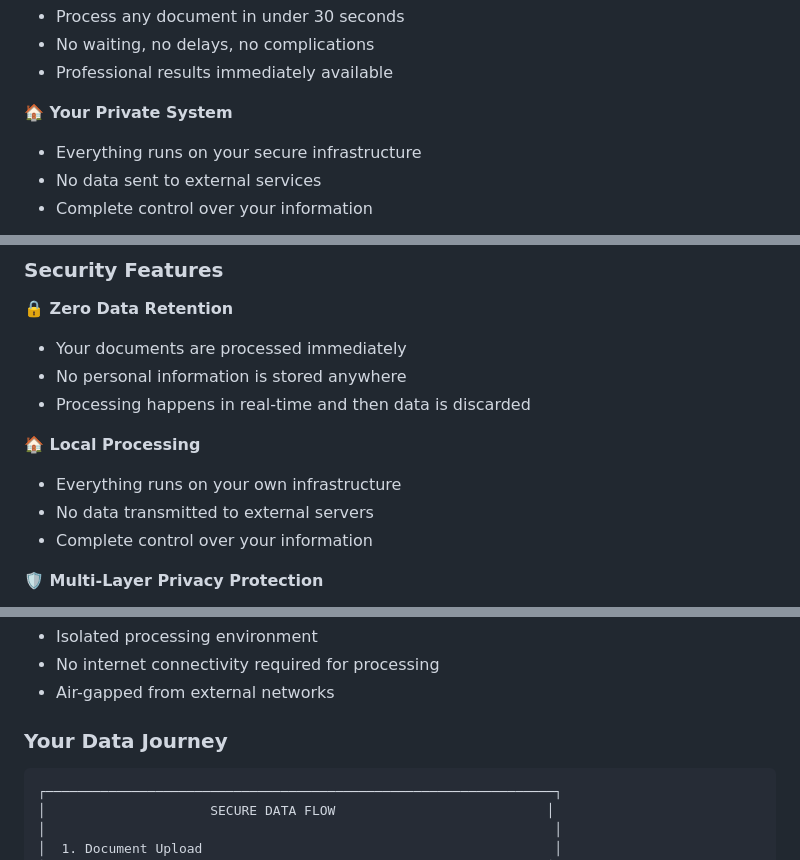
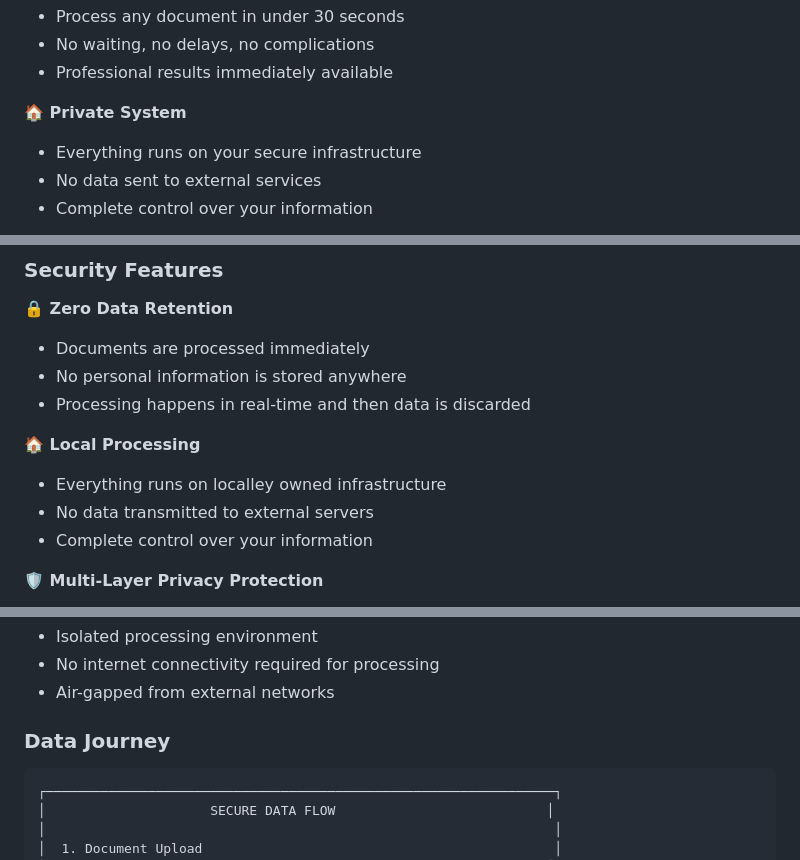
Before and after one commit to the-ai-entrepreneur-ai-hub/anwalts-ai-vision-2030, a Markdown page: ANWALTS_AI_SYSTEM_REPORT.md, 3 parts joined by grey strips. Rendered like a GitHub page.

````diff
--- a/ANWALTS_AI_SYSTEM_REPORT.md
+++ b/ANWALTS_AI_SYSTEM_REPORT.md
@@ -599,7 +562,7 @@ class AnwaltsBackend {
 - No waiting, no delays, no complications
 - Professional results immediately available
 
-**🏠 Your Private System**
+**🏠 Private System**
 - Everything runs on your secure infrastructure
 - No data sent to external services
 - Complete control over your information
@@ -645,12 +608,12 @@ Your Original Document:
 ### Security Features
 
 **🔒 Zero Data Retention**
-- Your documents are processed immediately
+- Documents are processed immediately
 - No personal information is stored anywhere
 - Processing happens in real-time and then data is discarded
 
 **🏠 Local Processing**
-- Everything runs on your own infrastructure
+- Everything runs on localley owned infrastructure
 - No data transmitted to external servers
 - Complete control over your information
 
@@ -664,7 +627,7 @@ Your Original Document:
 - No internet connectivity required for processing
 - Air-gapped from external networks
 
-### Your Data Journey
+### Data Journey
 
 ```
 ┌─────────────────────────────────────────────────────────────────┐
````
Also changed, not shown: other parts of ANWALTS_AI_SYSTEM_REPORT.md (+3 -40 lines).
